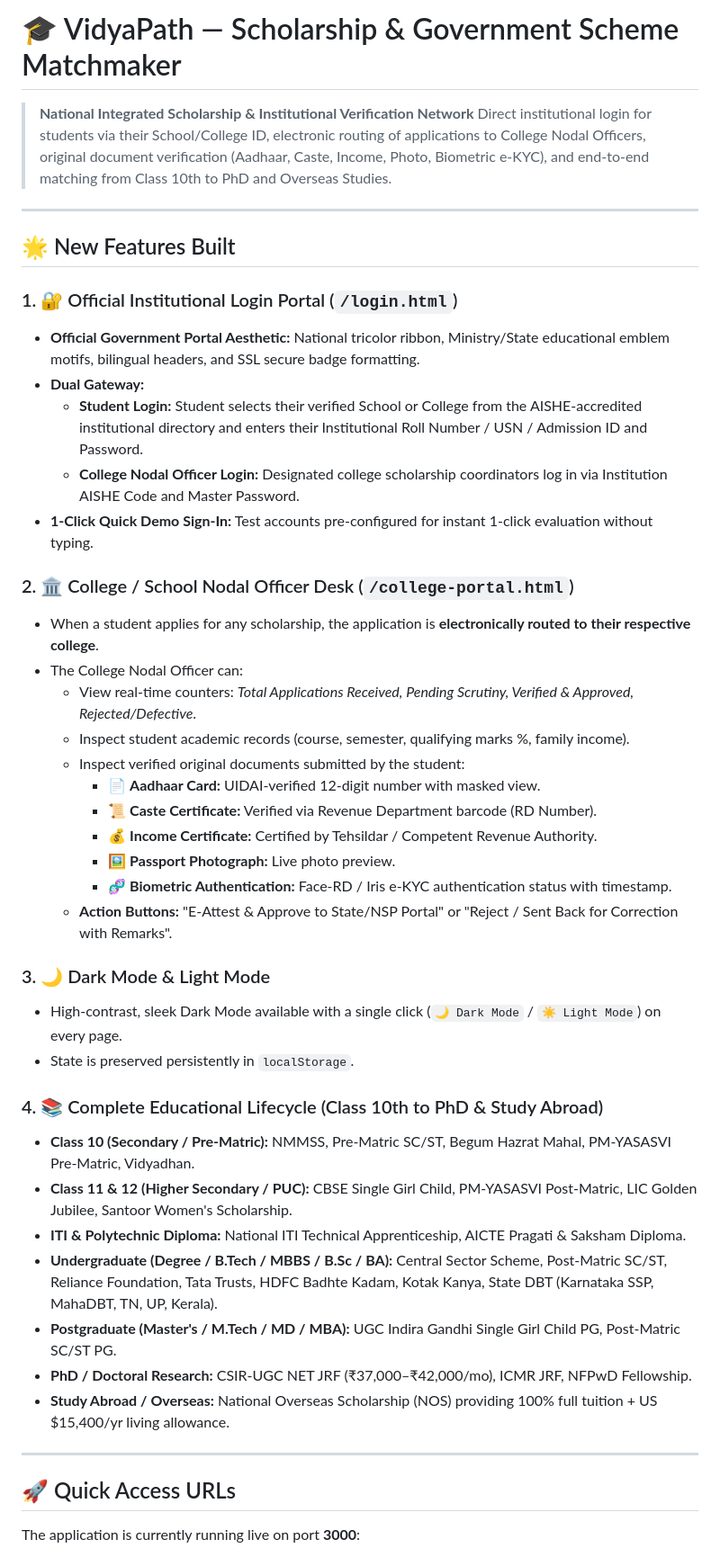
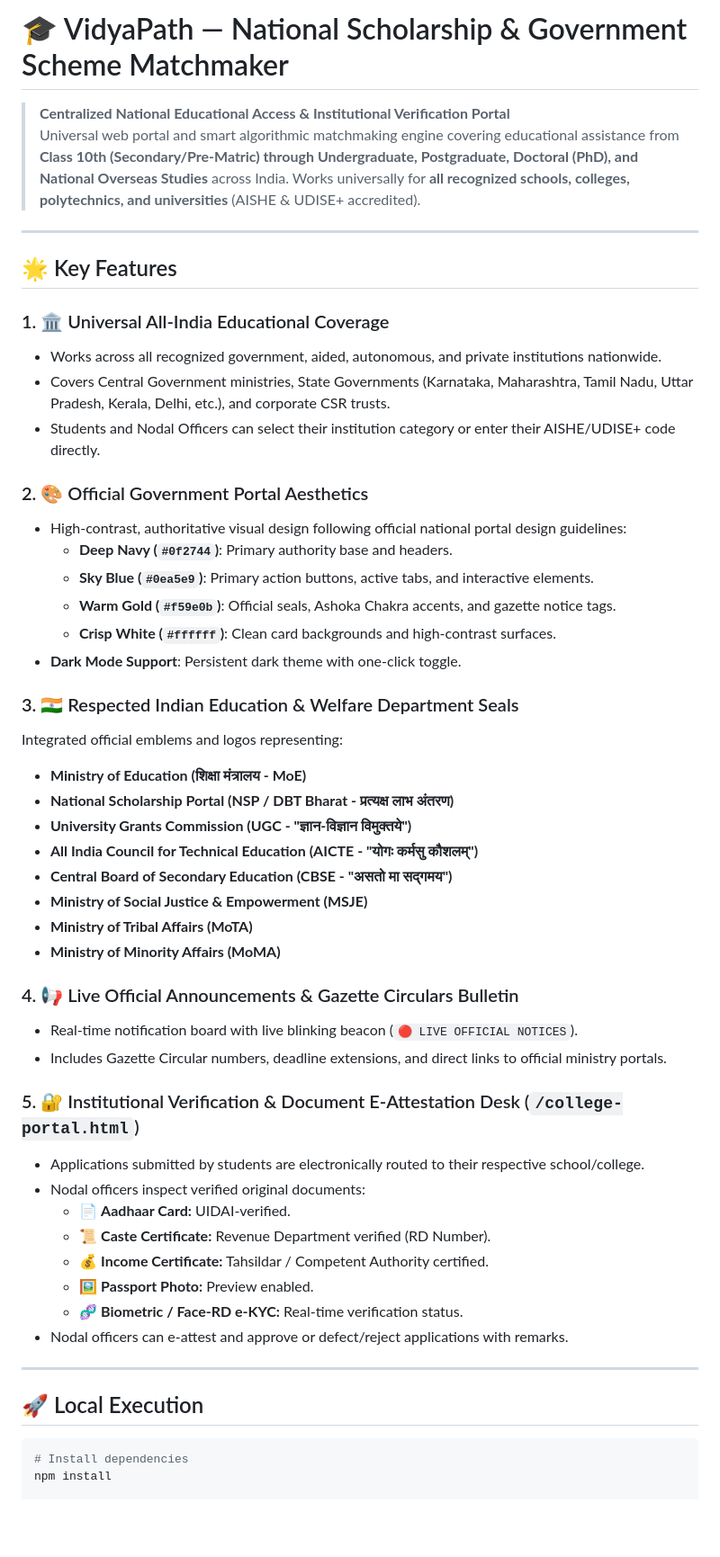
Before and after one commit to Mahalakshmi-Kommaranahalli/VidyaPath, a Markdown page: README.md, the part around one of its changes. Shown at 90% size. GitHub-like rendering; blank space fills up the shorter version.

Commit message:
docs: update README with project overview, GitHub push guide, and deployment instructions

````diff
--- a/README.md
+++ b/README.md
@@ -1,48 +1,55 @@
-# 🎓 VidyaPath — Scholarship & Government Scheme Matchmaker
+# 🎓 VidyaPath — National Scholarship & Government Scheme Matchmaker
 
-> **National Integrated Scholarship & Institutional Verification Network**
-> Direct institutional login for students via their School/College ID, electronic routing of applications to College Nodal Officers, original document verification (Aadhaar, Caste, Income, Photo, Biometric e-KYC), and end-to-end matching from Class 10th to PhD and Overseas Studies.
+> **Centralized National Educational Access & Institutional Verification Portal**
+> Universal web portal and smart algorithmic matchmaking engine covering educational assistance from **Class 10th (Secondary/Pre-Matric) through Undergraduate, Postgraduate, Doctoral (PhD), and National Overseas Studies** across India. Works universally for **all recognized schools, colleges, polytechnics, and universities** (AISHE & UDISE+ accredited).
 
 ---
 
-## 🌟 New Features Built
+## 🌟 Key Features
 
-### 1. 🔐 Official Institutional Login Portal (`/login.html`)
-- **Official Government Portal Aesthetic:** National tricolor ribbon, Ministry/State educational emblem motifs, bilingual headers, and SSL secure badge formatting.
-- **Dual Gateway:**
-  - **Student Login:** Student selects their verified School or College from the AISHE-accredited institutional directory and enters their Institutional Roll Number / USN / Admission ID and Password.
-  - **College Nodal Officer Login:** Designated college scholarship coordinators log in via Institution AISHE Code and Master Password.
-- **1-Click Quick Demo Sign-In:** Test accounts pre-configured for instant 1-click evaluation without typing.
+### 1. 🏛️ Universal All-India Educational Coverage
+- Works across all recognized government, aided, autonomous, and private institutions nationwide.
+- Covers Central Government ministries, State Governments (Karnataka, Maharashtra, Tamil Nadu, Uttar Pradesh, Kerala, Delhi, etc.), and corporate CSR trusts.
+- Students and Nodal Officers can select their institution category or enter their AISHE/UDISE+ code directly.
 
-### 2. 🏛️ College / School Nodal Officer Desk (`/college-portal.html`)
-- When a student applies for any scholarship, the application is **electronically routed to their respective college**.
-- The College Nodal Officer can:
-  - View real-time counters: *Total Applications Received, Pending Scrutiny, Verified & Approved, Rejected/Defective*.
-  - Inspect student academic records (course, semester, qualifying marks %, family income).
-  - Inspect verified original documents submitted by the student:
-    - 📄 **Aadhaar Card:** UIDAI-verified 12-digit number with masked view.
-    - 📜 **Caste Certificate:** Verified via Revenue Department barcode (RD Number).
-    - 💰 **Income Certificate:** Certified by Tehsildar / Competent Revenue Authority.
-    - 🖼️ **Passport Photograph:** Live photo preview.
-    - 🧬 **Biometric Authentication:** Face-RD / Iris e-KYC authentication status with timestamp.
-  - **Action Buttons:** "E-Attest & Approve to State/NSP Portal" or "Reject / Sent Back for Correction with Remarks".
+### 2. 🎨 Official Government Portal Aesthetics
+- High-contrast, authoritative visual design following official national portal design guidelines:
+  - **Deep Navy (`#0f2744`)**: Primary authority base and headers.
+  - **Sky Blue (`#0ea5e9`)**: Primary action buttons, active tabs, and interactive elements.
+  - **Warm Gold (`#f59e0b`)**: Official seals, Ashoka Chakra accents, and gazette notice tags.
+  - **Crisp White (`#ffffff`)**: Clean card backgrounds and high-contrast surfaces.
+- **Dark Mode Support**: Persistent dark theme with one-click toggle.
 
-### 3. 🌙 Dark Mode & Light Mode
-- High-contrast, sleek Dark Mode available with a single click (`🌙 Dark Mode` / `☀️ Light Mode`) on every page.
-- State is preserved persistently in `localStorage`.
+### 3. 🇮🇳 Respected Indian Education & Welfare Department Seals
+Integrated official emblems and logos representing:
+- **Ministry of Education (शिक्षा मंत्रालय - MoE)**
+- **National Scholarship Portal (NSP / DBT Bharat - प्रत्यक्ष लाभ अंतरण)**
+- **University Grants Commission (UGC - "ज्ञान-विज्ञान विमुक्तये")**
+- **All India Council for Technical Education (AICTE - "योगः कर्मसु कौशलम्")**
+- **Central Board of Secondary Education (CBSE - "असतो मा सद्गमय")**
+- **Ministry of Social Justice & Empowerment (MSJE)**
+- **Ministry of Tribal Affairs (MoTA)**
+- **Ministry of Minority Affairs (MoMA)**
 
-### 4. 📚 Complete Educational Lifecycle (Class 10th to PhD & Study Abroad)
-- **Class 10 (Secondary / Pre-Matric):** NMMSS, Pre-Matric SC/ST, Begum Hazrat Mahal, PM-YASASVI Pre-Matric, Vidyadhan.
-- **Class 11 & 12 (Higher Secondary / PUC):** CBSE Single Girl Child, PM-YASASVI Post-Matric, LIC Golden Jubilee, Santoor Women's Scholarship.
-- **ITI & Polytechnic Diploma:** National ITI Technical Apprenticeship, AICTE Pragati & Saksham Diploma.
-- **Undergraduate (Degree / B.Tech / MBBS / B.Sc / BA):** Central Sector Scheme, Post-Matric SC/ST, Reliance Foundation, Tata Trusts, HDFC Badhte Kadam, Kotak Kanya, State DBT (Karnataka SSP, MahaDBT, TN, UP, Kerala).
-- **Postgraduate (Master's / M.Tech / MD / MBA):** UGC Indira Gandhi Single Girl Child PG, Post-Matric SC/ST PG.
-- **PhD / Doctoral Research:** CSIR-UGC NET JRF (₹37,000–₹42,000/mo), ICMR JRF, NFPwD Fellowship.
-- **Study Abroad / Overseas:** National Overseas Scholarship (NOS) providing 100% full tuition + US $15,400/yr living allowance.
+### 4. 📢 Live Official Announcements & Gazette Circulars Bulletin
+- Real-time notification board with live blinking beacon (`🔴 LIVE OFFICIAL NOTICES`).
+- Includes Gazette Circular numbers, deadline extensions, and direct links to official ministry portals.
+
+### 5. 🔐 Institutional Verification & Document E-Attestation Desk (`/college-portal.html`)
+- Applications submitted by students are electronically routed to their respective school/college.
+- Nodal officers inspect verified original documents:
+  - 📄 **Aadhaar Card:** UIDAI-verified.
+  - 📜 **Caste Certificate:** Revenue Department verified (RD Number).
+  - 💰 **Income Certificate:** Tahsildar / Competent Authority certified.
+  - 🖼️ **Passport Photo:** Preview enabled.
+  - 🧬 **Biometric / Face-RD e-KYC:** Real-time verification status.
+- Nodal officers can e-attest and approve or defect/reject applications with remarks.
 
 ---
 
-## 🚀 Quick Access URLs
+## 🚀 Local Execution
 
-The application is currently running live on port **3000**:
+```bash
+# Install dependencies
+npm install
 
````
Also changed, not shown: other parts of README.md (+54 -8 lines).
